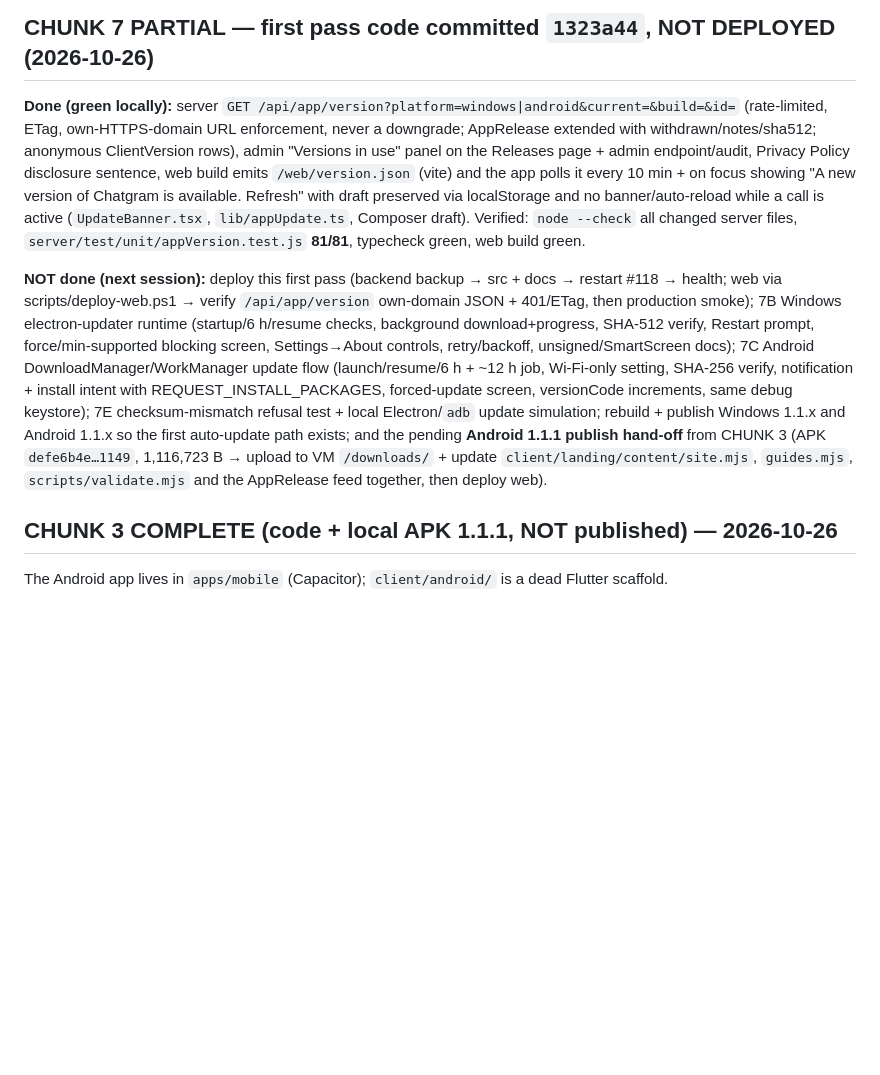
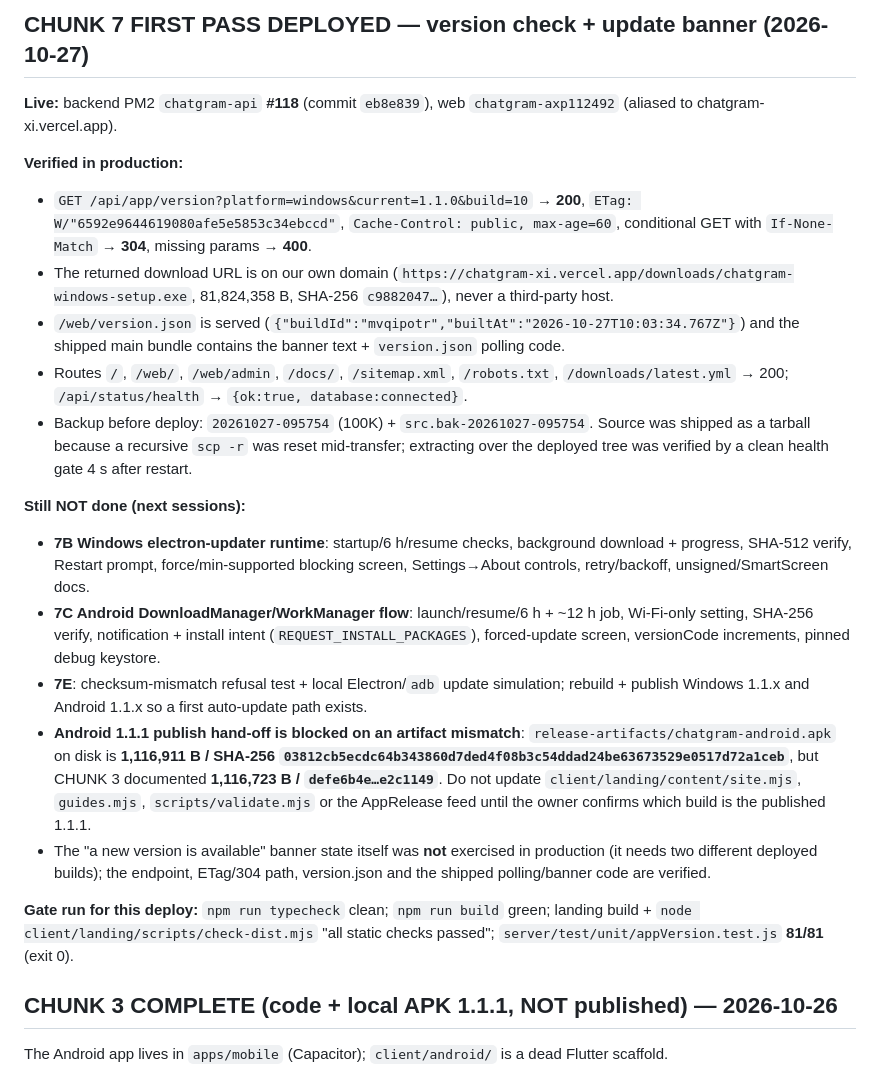
Before and after one commit to wolfrax460/chatgram, a Markdown page: docs/progress.md, the part around the change. GitHub-like rendering; blank space fills up the shorter version.

Commit message:
docs: record the chunk 7 versions deploy (backend #118 + web axp112492)
progress.md: the CHUNK 7 block now says what is live and verified (version API
with ETag/304/own-domain URL, /web/version.json, banner code shipped) and what is
still pending (7B/7C/7E updater runtimes, the Android 1.1.1 publish).
deploy.md: deploy record with backup stamp, verification evidence, rollback path,
and the Android artifact mismatch that blocks the publish hand-off.

```diff
--- a/docs/progress.md
+++ b/docs/progress.md
@@ -1,8 +1,22 @@
-## CHUNK 7 PARTIAL — first pass code committed `1323a44`, NOT DEPLOYED (2026-10-26)
+## CHUNK 7 FIRST PASS DEPLOYED — version check + update banner (2026-10-27)
 
-**Done (green locally):** server `GET /api/app/version?platform=windows|android&current=&build=&id=` (rate-limited, ETag, own-HTTPS-domain URL enforcement, never a downgrade; AppRelease extended with withdrawn/notes/sha512; anonymous ClientVersion rows), admin "Versions in use" panel on the Releases page + admin endpoint/audit, Privacy Policy disclosure sentence, web build emits `/web/version.json` (vite) and the app polls it every 10 min + on focus showing "A new version of Chatgram is available. Refresh" with draft preserved via localStorage and no banner/auto-reload while a call is active (`UpdateBanner.tsx`, `lib/appUpdate.ts`, Composer draft). Verified: `node --check` all changed server files, `server/test/unit/appVersion.test.js` **81/81**, typecheck green, web build green.
+**Live:** backend PM2 `chatgram-api` **#118** (commit `eb8e839`), web `chatgram-axp112492` (aliased to chatgram-xi.vercel.app).
 
-**NOT done (next session):** deploy this first pass (backend backup → src + docs → restart #118 → health; web via scripts/deploy-web.ps1 → verify `/api/app/version` own-domain JSON + 401/ETag, then production smoke); 7B Windows electron-updater runtime (startup/6 h/resume checks, background download+progress, SHA-512 verify, Restart prompt, force/min-supported blocking screen, Settings→About controls, retry/backoff, unsigned/SmartScreen docs); 7C Android DownloadManager/WorkManager update flow (launch/resume/6 h + ~12 h job, Wi-Fi-only setting, SHA-256 verify, notification + install intent with REQUEST_INSTALL_PACKAGES, forced-update screen, versionCode increments, same debug keystore); 7E checksum-mismatch refusal test + local Electron/`adb` update simulation; rebuild + publish Windows 1.1.x and Android 1.1.x so the first auto-update path exists; and the pending **Android 1.1.1 publish hand-off** from CHUNK 3 (APK `defe6b4e…1149`, 1,116,723 B → upload to VM `/downloads/` + update `client/landing/content/site.mjs`, `guides.mjs`, `scripts/validate.mjs` and the AppRelease feed together, then deploy web).
+**Verified in production:**
+- `GET /api/app/version?platform=windows&current=1.1.0&build=10` → **200**, `ETag: W/"6592e9644619080afe5e5853c34ebccd"`, `Cache-Control: public, max-age=60`, conditional GET with `If-None-Match` → **304**, missing params → **400**.
+- The returned download URL is on our own domain (`https://chatgram-xi.vercel.app/downloads/chatgram-windows-setup.exe`, 81,824,358 B, SHA-256 `c9882047…`), never a third-party host.
+- `/web/version.json` is served (`{"buildId":"mvqipotr","builtAt":"2026-10-27T10:03:34.767Z"}`) and the shipped main bundle contains the banner text + `version.json` polling code.
+- Routes `/`, `/web/`, `/web/admin`, `/docs/`, `/sitemap.xml`, `/robots.txt`, `/downloads/latest.yml` → 200; `/api/status/health` → `{ok:true, database:connected}`.
+- Backup before deploy: `20261027-095754` (100K) + `src.bak-20261027-095754`. Source was shipped as a tarball because a recursive `scp -r` was reset mid-transfer; extracting over the deployed tree was verified by a clean health gate 4 s after restart.
+
+**Still NOT done (next sessions):**
+- **7B Windows electron-updater runtime**: startup/6 h/resume checks, background download + progress, SHA-512 verify, Restart prompt, force/min-supported blocking screen, Settings→About controls, retry/backoff, unsigned/SmartScreen docs.
+- **7C Android DownloadManager/WorkManager flow**: launch/resume/6 h + ~12 h job, Wi-Fi-only setting, SHA-256 verify, notification + install intent (`REQUEST_INSTALL_PACKAGES`), forced-update screen, versionCode increments, pinned debug keystore.
+- **7E**: checksum-mismatch refusal test + local Electron/`adb` update simulation; rebuild + publish Windows 1.1.x and Android 1.1.x so a first auto-update path exists.
+- **Android 1.1.1 publish hand-off is blocked on an artifact mismatch**: `release-artifacts/chatgram-android.apk` on disk is **1,116,911 B / SHA-256 `03812cb5ecdc64b343860d7ded4f08b3c54ddad24be63673529e0517d72a1ceb`**, but CHUNK 3 documented **1,116,723 B / `defe6b4e…e2c1149`**. Do not update `client/landing/content/site.mjs`, `guides.mjs`, `scripts/validate.mjs` or the AppRelease feed until the owner confirms which build is the published 1.1.1.
+- The "a new version is available" banner state itself was **not** exercised in production (it needs two different deployed builds); the endpoint, ETag/304 path, version.json and the shipped polling/banner code are verified.
+
+**Gate run for this deploy:** `npm run typecheck` clean; `npm run build` green; landing build + `node client/landing/scripts/check-dist.mjs` "all static checks passed"; `server/test/unit/appVersion.test.js` **81/81** (exit 0).
 
 ## CHUNK 3 COMPLETE (code + local APK 1.1.1, NOT published) — 2026-10-26
 
```
Also changed, not shown: docs/deploy.md (+1 -0 lines).
